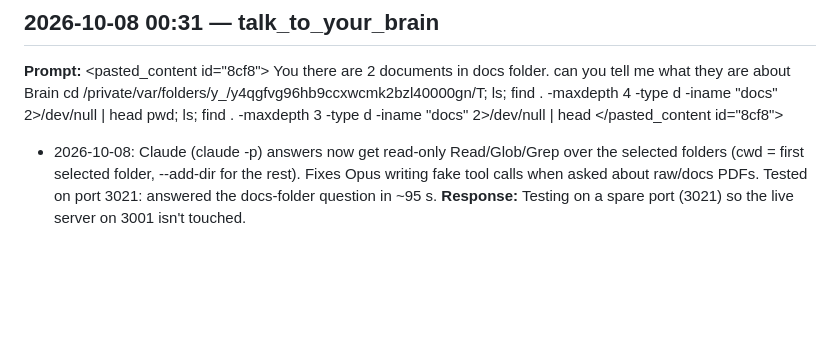
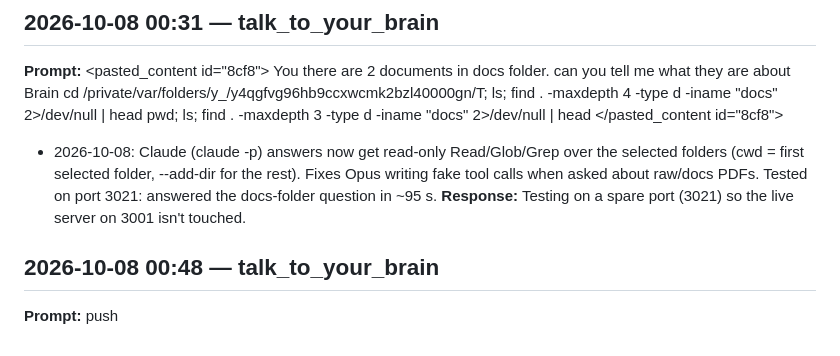
Before and after one commit to IyadSultan/nemo, a Markdown page: .claude/logs.md, the part around the change. Drawn GitHub-style; blank space fills up the shorter version.

```diff
--- a/.claude/logs.md
+++ b/.claude/logs.md
@@ -208,3 +208,7 @@ Append-only. Written by `session_logger.py`; digit runs are redacted.
 
 - 2026-10-08: Claude (claude -p) answers now get read-only Read/Glob/Grep over the selected folders (cwd = first selected folder, --add-dir for the rest). Fixes Opus writing fake <invoke> tool calls when asked about raw/docs PDFs. Tested on port 3021: answered the docs-folder question in ~95 s.
 **Response:** Testing on a spare port (3021) so the live server on 3001 isn't touched.
+
+## 2026-10-08 00:48 — talk_to_your_brain
+
+**Prompt:** push
```
